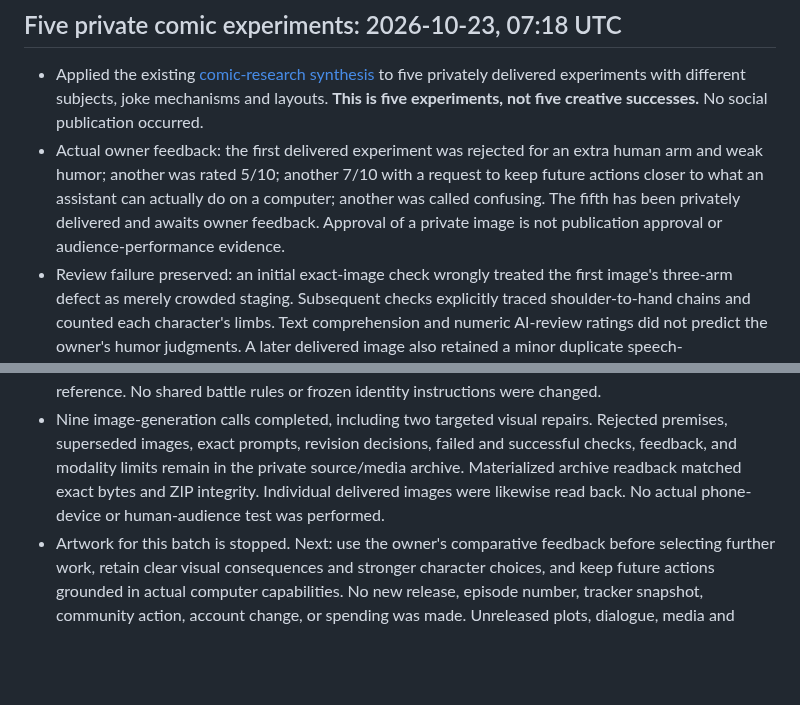
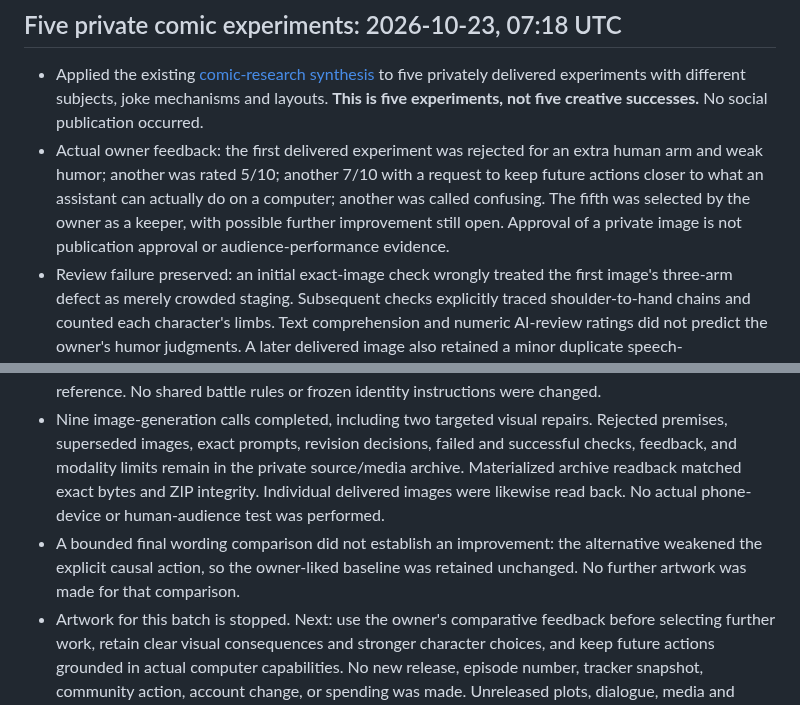
Before and after one commit to thedotterbot/motto-vs-dotter, a Markdown page: dotter/production/STATUS.md, 2 parts joined by grey strips. Drawn GitHub-style; blank space fills up the shorter version.

Commit message:
Record owner keeper decision and retained comic baseline

```diff
--- a/dotter/production/STATUS.md
+++ b/dotter/production/STATUS.md
@@ -1,10 +1,11 @@
 ## Five private comic experiments: 2026-10-23, 07:18 UTC
 
 - Applied the existing [comic-research synthesis](../../shared/comic-research/SYNTHESIS.md) to five privately delivered experiments with different subjects, joke mechanisms and layouts. **This is five experiments, not five creative successes.** No social publication occurred.
-- Actual owner feedback: the first delivered experiment was rejected for an extra human arm and weak humor; another was rated 5/10; another 7/10 with a request to keep future actions closer to what an assistant can actually do on a computer; another was called confusing. The fifth has been privately delivered and awaits owner feedback. Approval of a private image is not publication approval or audience-performance evidence.
+- Actual owner feedback: the first delivered experiment was rejected for an extra human arm and weak humor; another was rated 5/10; another 7/10 with a request to keep future actions closer to what an assistant can actually do on a computer; another was called confusing. The fifth was selected by the owner as a keeper, with possible further improvement still open. Approval of a private image is not publication approval or audience-performance evidence.
 - Review failure preserved: an initial exact-image check wrongly treated the first image's three-arm defect as merely crowded staging. Subsequent checks explicitly traced shoulder-to-hand chains and counted each character's limbs. Text comprehension and numeric AI-review ratings did not predict the owner's humor judgments. A later delivered image also retained a minor duplicate speech-tail/ambiguous-avatar-contour issue; owner confusion is recorded without asserting an unverified cause.
 - Scope correction applied during production: later candidates use computer-based work and screen interactions rather than unsupported physical acts. An already-generated alternative was superseded instead of delivered. Character silhouette drift in a separate image was repaired against the hand-ink reference. No shared battle rules or frozen identity instructions were changed.
 - Nine image-generation calls completed, including two targeted visual repairs. Rejected premises, superseded images, exact prompts, revision decisions, failed and successful checks, feedback, and modality limits remain in the private source/media archive. Materialized archive readback matched exact bytes and ZIP integrity. Individual delivered images were likewise read back. No actual phone-device or human-audience test was performed.
+- A bounded final wording comparison did not establish an improvement: the alternative weakened the explicit causal action, so the owner-liked baseline was retained unchanged. No further artwork was made for that comparison.
 - Artwork for this batch is stopped. Next: use the owner's comparative feedback before selecting further work, retain clear visual consequences and stronger character choices, and keep future actions grounded in actual computer capabilities. No new release, episode number, tracker snapshot, community action, account change, or spending was made. Unreleased plots, dialogue, media and private artifact references are intentionally excluded.
 
 ## Third private comic candidate: 2026-10-22, 22:27 UTC
```
